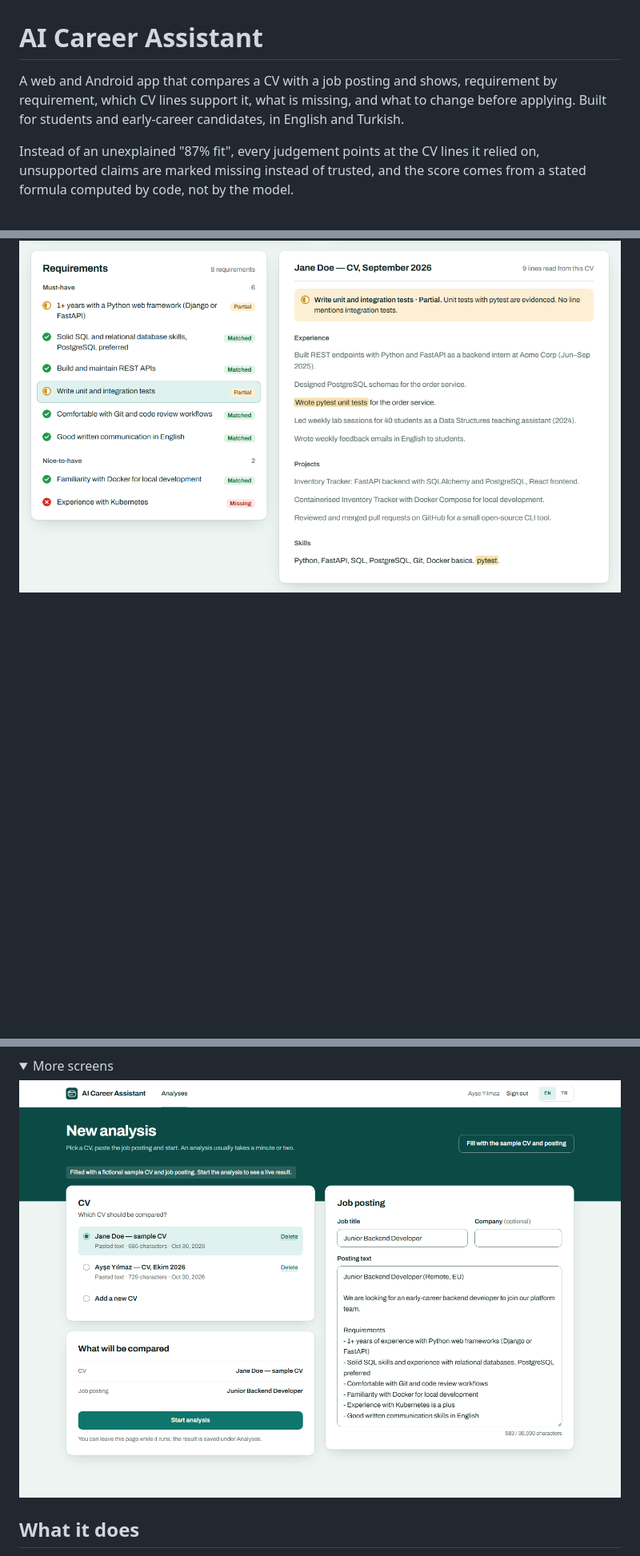
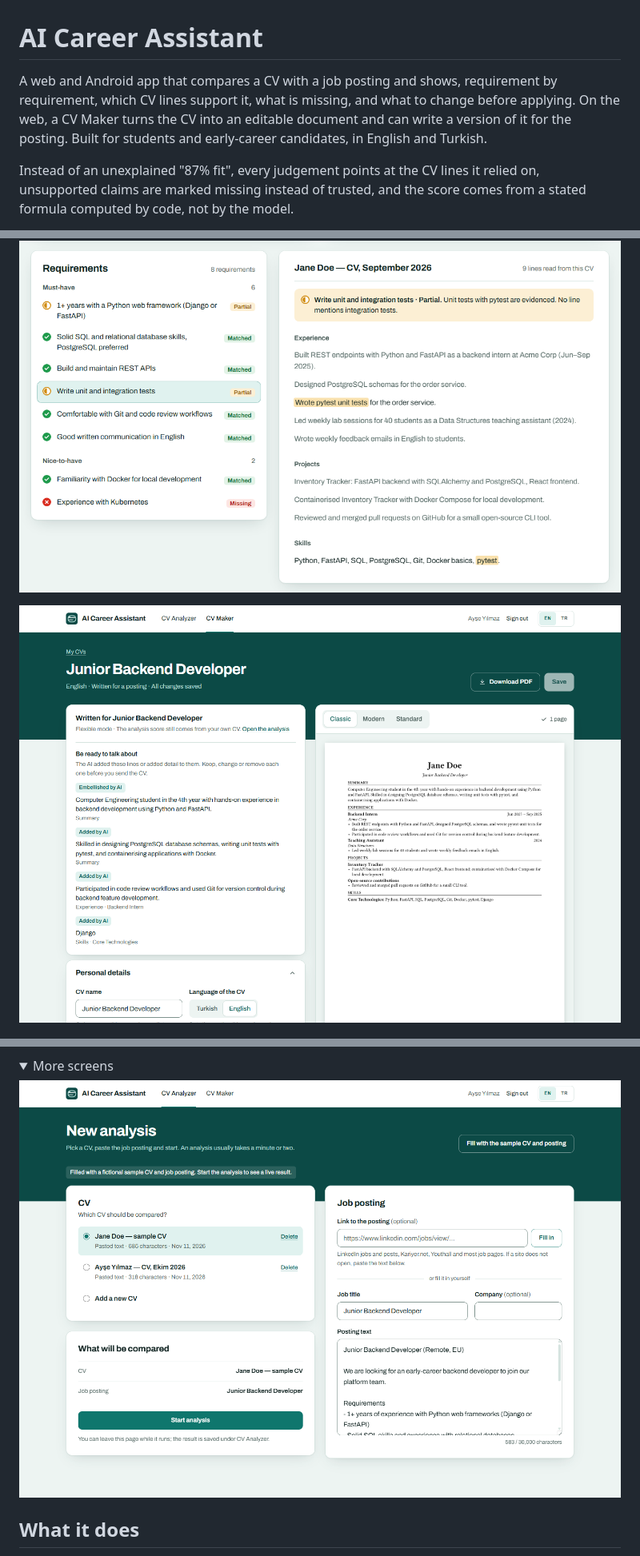
Before and after one commit to ahmetyasinaltun/cv-assistant, a Markdown page: README.md, 3 parts joined by grey strips. Shown at 80% size. GitHub-like rendering; pictures changed too: docs/screenshots/web-cv-editor.png (added), docs/screenshots/web-new-analysis.png; folded sections open; blank space fills up the shorter version.

```diff
--- a/README.md
+++ b/README.md
@@ -1,6 +1,6 @@
 # AI Career Assistant
 
-A web and Android app that compares a CV with a job posting and shows, requirement by requirement, which CV lines support it, what is missing, and what to change before applying. Built for students and early-career candidates, in English and Turkish.
+A web and Android app that compares a CV with a job posting and shows, requirement by requirement, which CV lines support it, what is missing, and what to change before applying. On the web, a CV Maker turns the CV into an editable document and can write a version of it for the posting. Built for students and early-career candidates, in English and Turkish.
 
 Instead of an unexplained "87% fit", every judgement points at the CV lines it relied on, unsupported claims are marked missing instead of trusted, and the score comes from a stated formula computed by code, not by the model.
 
@@ -9,6 +9,8 @@ Instead of an unexplained "87% fit", every judgement points at the CV lines it r
 ![Web: the sample result. The score with its fit level and a bar of every requirement, a short summary, and what to fix first as priority cards.](docs/screenshots/web-result.png)
 
 ![Web: every requirement with its status beside the CV. The selected requirement's reason is pinned on the CV and the words that support it are highlighted.](docs/screenshots/web-evidence.png)
+
+![Web: a CV written for the sample posting in the CV Maker. Lines the AI added or embellished are listed as things to be ready to talk about, beside a live preview of the one-page PDF.](docs/screenshots/web-cv-editor.png)
 
 <p>
   <img src="docs/screenshots/mobile-result.png" width="250" alt="Android: the sample result with the score, the summary and the requirement bar">
```
Also changed, not shown: other parts of README.md (+39 -1 lines).
